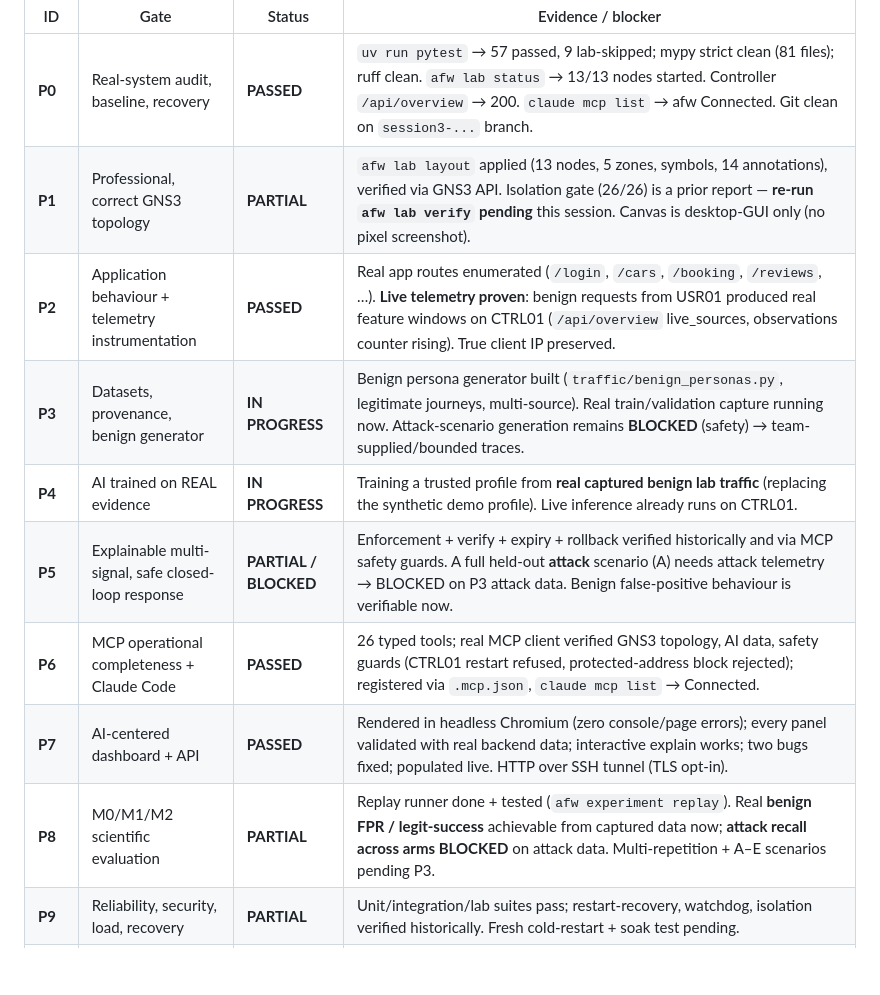
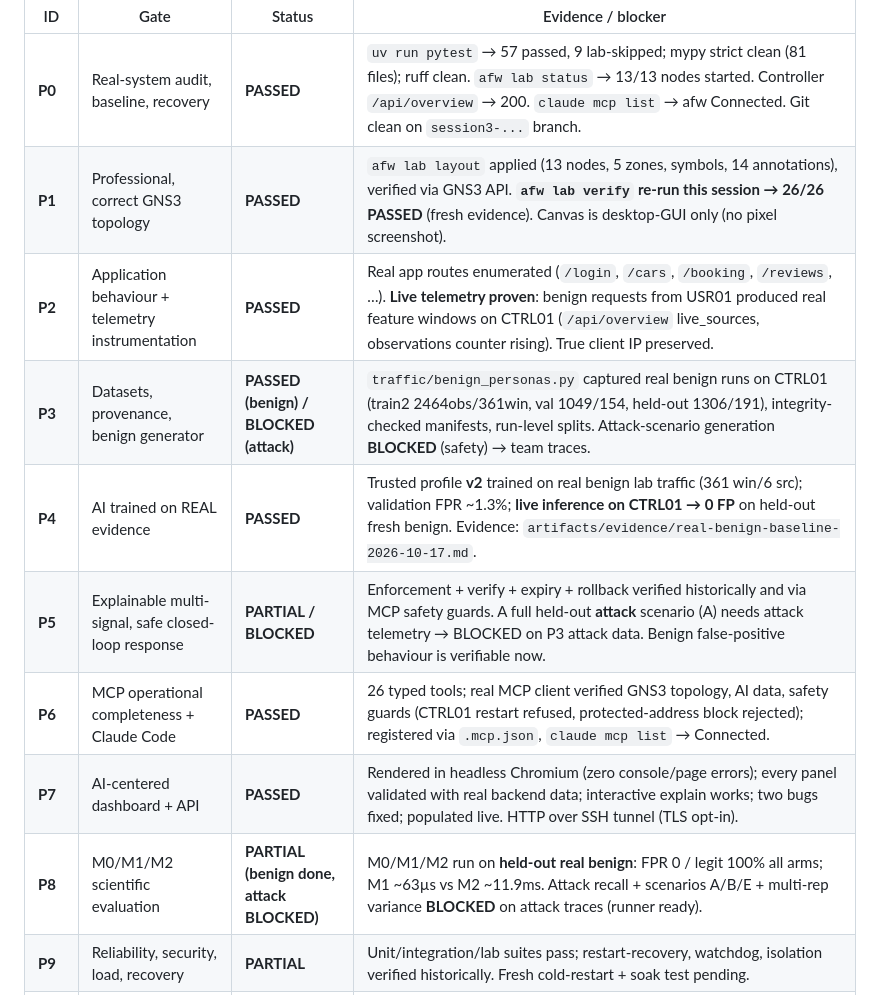
Before and after one commit to Order52/adaptive-ai-firewall, a Markdown page: docs/MASTER_COMPLETION_PLAN.md, the part around the change. Rendered like a GitHub page; blank space fills up the shorter version.

Commit message:
Update completion plan: P1/P3/P4 passed, real-data milestone
Co-Authored-By: Claude Opus 4.8 <noreply@anthropic.com>
Claude-Session: https://claude.ai/code/session_01LNgXwVUvsxMGj7PGNGQzgH

```diff
--- a/docs/MASTER_COMPLETION_PLAN.md
+++ b/docs/MASTER_COMPLETION_PLAN.md
@@ -7,14 +7,14 @@ evidence in this environment, not a prior report._
 | ID | Gate | Status | Evidence / blocker |
 |---|---|---|---|
 | **P0** | Real-system audit, baseline, recovery | **PASSED** | `uv run pytest` → 57 passed, 9 lab-skipped; mypy strict clean (81 files); ruff clean. `afw lab status` → 13/13 nodes started. Controller `/api/overview` → 200. `claude mcp list` → afw Connected. Git clean on `session3-...` branch. |
-| **P1** | Professional, correct GNS3 topology | **PARTIAL** | `afw lab layout` applied (13 nodes, 5 zones, symbols, 14 annotations), verified via GNS3 API. Isolation gate (26/26) is a prior report — **re-run `afw lab verify` pending** this session. Canvas is desktop-GUI only (no pixel screenshot). |
+| **P1** | Professional, correct GNS3 topology | **PASSED** | `afw lab layout` applied (13 nodes, 5 zones, symbols, 14 annotations), verified via GNS3 API. **`afw lab verify` re-run this session → 26/26 PASSED** (fresh evidence). Canvas is desktop-GUI only (no pixel screenshot). |
 | **P2** | Application behaviour + telemetry instrumentation | **PASSED** | Real app routes enumerated (`/login`, `/cars`, `/booking`, `/reviews`, …). **Live telemetry proven**: benign requests from USR01 produced real feature windows on CTRL01 (`/api/overview` live_sources, observations counter rising). True client IP preserved. |
-| **P3** | Datasets, provenance, benign generator | **IN PROGRESS** | Benign persona generator built (`traffic/benign_personas.py`, legitimate journeys, multi-source). Real train/validation capture running now. Attack-scenario generation remains **BLOCKED** (safety) → team-supplied/bounded traces. |
-| **P4** | AI trained on REAL evidence | **IN PROGRESS** | Training a trusted profile from **real captured benign lab traffic** (replacing the synthetic demo profile). Live inference already runs on CTRL01. |
+| **P3** | Datasets, provenance, benign generator | **PASSED (benign) / BLOCKED (attack)** | `traffic/benign_personas.py` captured real benign runs on CTRL01 (train2 2464obs/361win, val 1049/154, held-out 1306/191), integrity-checked manifests, run-level splits. Attack-scenario generation **BLOCKED** (safety) → team traces. |
+| **P4** | AI trained on REAL evidence | **PASSED** | Trusted profile **v2** trained on real benign lab traffic (361 win/6 src); validation FPR ~1.3%; **live inference on CTRL01 → 0 FP** on held-out fresh benign. Evidence: `artifacts/evidence/real-benign-baseline-2026-10-17.md`. |
 | **P5** | Explainable multi-signal, safe closed-loop response | **PARTIAL / BLOCKED** | Enforcement + verify + expiry + rollback verified historically and via MCP safety guards. A full held-out **attack** scenario (A) needs attack telemetry → BLOCKED on P3 attack data. Benign false-positive behaviour is verifiable now. |
 | **P6** | MCP operational completeness + Claude Code | **PASSED** | 26 typed tools; real MCP client verified GNS3 topology, AI data, safety guards (CTRL01 restart refused, protected-address block rejected); registered via `.mcp.json`, `claude mcp list` → Connected. |
 | **P7** | AI-centered dashboard + API | **PASSED** | Rendered in headless Chromium (zero console/page errors); every panel validated with real backend data; interactive explain works; two bugs fixed; populated live. HTTP over SSH tunnel (TLS opt-in). |
-| **P8** | M0/M1/M2 scientific evaluation | **PARTIAL** | Replay runner done + tested (`afw experiment replay`). Real **benign FPR / legit-success** achievable from captured data now; **attack recall across arms BLOCKED** on attack data. Multi-repetition + A–E scenarios pending P3. |
+| **P8** | M0/M1/M2 scientific evaluation | **PARTIAL (benign done, attack BLOCKED)** | M0/M1/M2 run on **held-out real benign**: FPR 0 / legit 100% all arms; M1 ~63µs vs M2 ~11.9ms. Attack recall + scenarios A/B/E + multi-rep variance **BLOCKED** on attack traces (runner ready). |
 | **P9** | Reliability, security, load, recovery | **PARTIAL** | Unit/integration/lab suites pass; restart-recovery, watchdog, isolation verified historically. Fresh cold-restart + soak test pending. |
 | **P10** | Final-year deliverables | **IN PROGRESS** | Docs present: STATUS, ADR, AI_RESEARCH, MCP_GUIDE, GNS3_TOPOLOGY, PROJECT_STATUS_AND_HANDOFF, this plan. EXPERIMENTS/OPERATOR/INSTALL/FINAL_DEMO pending. |
 
```
